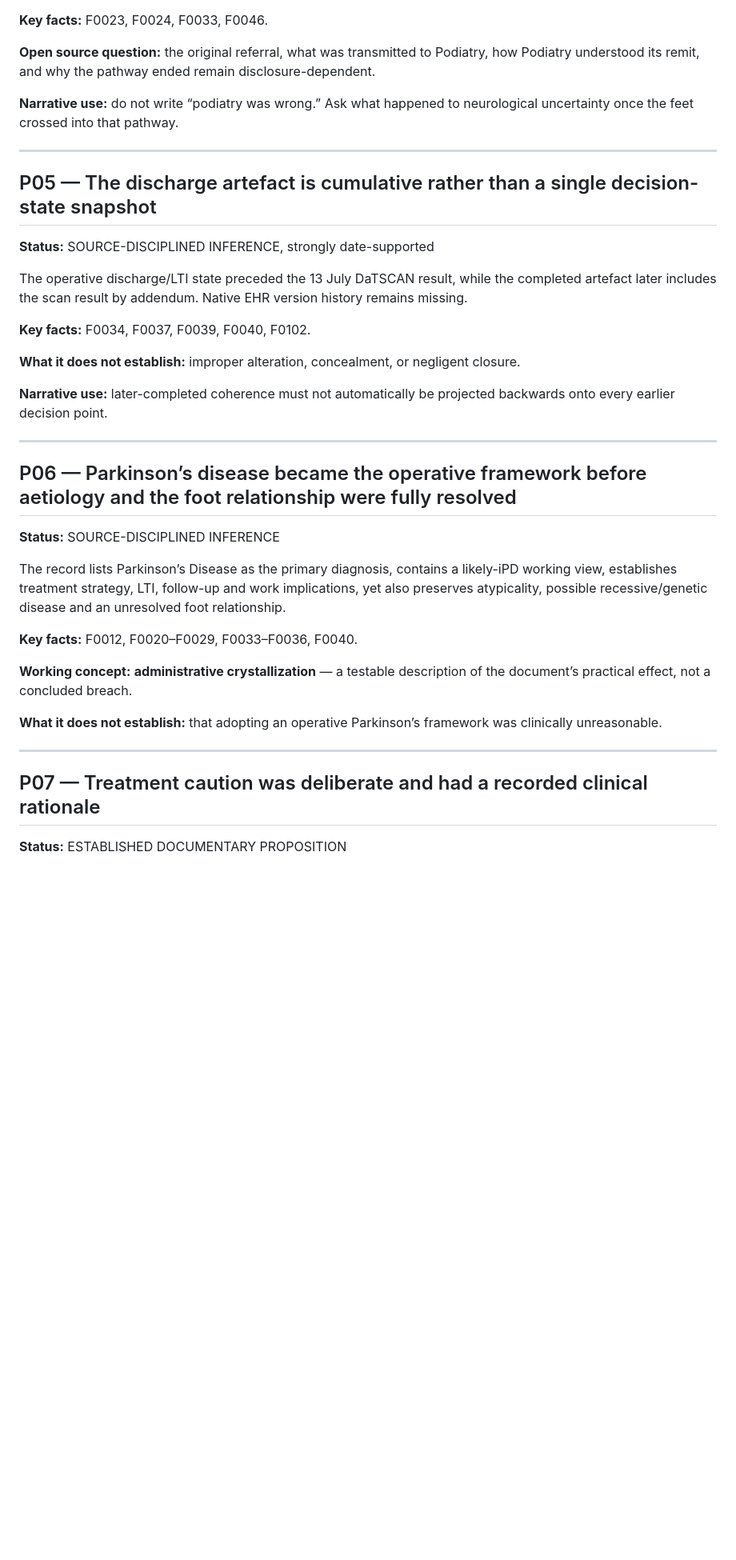
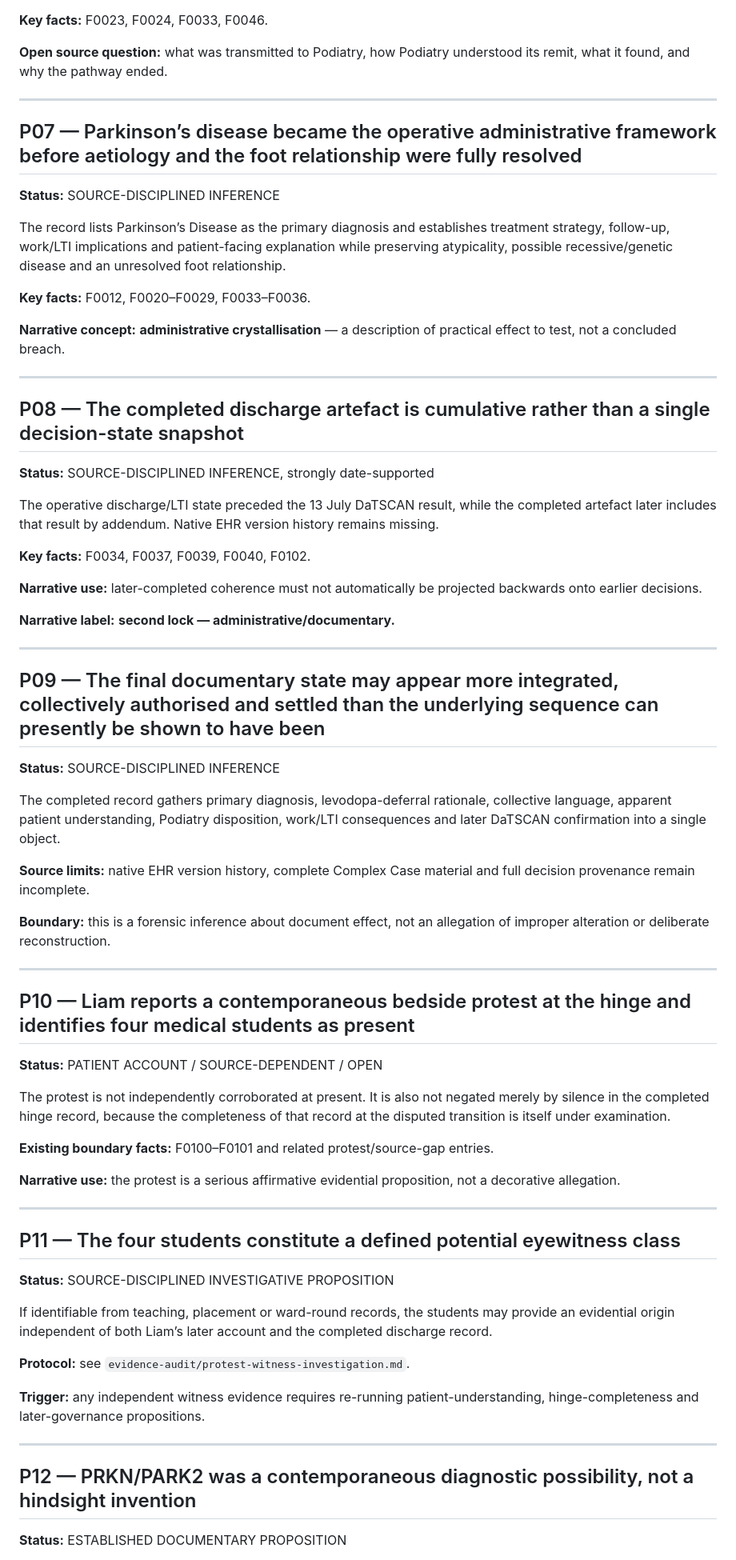
Before and after one commit to TitanicParker/for-counsel, a Markdown page: evidence/PROPOSITION_MAP.md, the part around one of its changes. Shown at 80% size. GitHub-like rendering; blank space fills up the shorter version.

```diff
--- a/evidence/PROPOSITION_MAP.md
+++ b/evidence/PROPOSITION_MAP.md
@@ -68,41 +92,73 @@ The discharge plan requested outpatient Chiropody/Podiatry and records that an S
 
 **Key facts:** F0023, F0024, F0033, F0046.
 
-**Open source question:** the original referral, what was transmitted to Podiatry, how Podiatry understood its remit, and why the pathway ended remain disclosure-dependent.
-
-**Narrative use:** do not write “podiatry was wrong.” Ask what happened to neurological uncertainty once the feet crossed into that pathway.
+**Open source question:** what was transmitted to Podiatry, how Podiatry understood its remit, what it found, and why the pathway ended.
 
 ---
 
-## P05 — The discharge artefact is cumulative rather than a single decision-state snapshot
+## P07 — Parkinson’s disease became the operative administrative framework before aetiology and the foot relationship were fully resolved
+
+**Status:** SOURCE-DISCIPLINED INFERENCE
+
+The record lists Parkinson’s Disease as the primary diagnosis and establishes treatment strategy, follow-up, work/LTI implications and patient-facing explanation while preserving atypicality, possible recessive/genetic disease and an unresolved foot relationship.
+
+**Key facts:** F0012, F0020–F0029, F0033–F0036.
+
+**Narrative concept:** **administrative crystallisation** — a description of practical effect to test, not a concluded breach.
+
+---
+
+## P08 — The completed discharge artefact is cumulative rather than a single decision-state snapshot
 
 **Status:** SOURCE-DISCIPLINED INFERENCE, strongly date-supported
 
-The operative discharge/LTI state preceded the 13 July DaTSCAN result, while the completed artefact later includes the scan result by addendum. Native EHR version history remains missing.
+The operative discharge/LTI state preceded the 13 July DaTSCAN result, while the completed artefact later includes that result by addendum. Native EHR version history remains missing.
 
 **Key facts:** F0034, F0037, F0039, F0040, F0102.
 
-**What it does not establish:** improper alteration, concealment, or negligent closure.
+**Narrative use:** later-completed coherence must not automatically be projected backwards onto earlier decisions.
 
-**Narrative use:** later-completed coherence must not automatically be projected backwards onto every earlier decision point.
+**Narrative label:** **second lock — administrative/documentary.**
 
 ---
 
-## P06 — Parkinson’s disease became the operative framework before aetiology and the foot relationship were fully resolved
+## P09 — The final documentary state may appear more integrated, collectively authorised and settled than the underlying sequence can presently be shown to have been
 
 **Status:** SOURCE-DISCIPLINED INFERENCE
 
-The record lists Parkinson’s Disease as the primary diagnosis, contains a likely-iPD working view, establishes treatment strategy, LTI, follow-up and work implications, yet also preserves atypicality, possible recessive/genetic disease and an unresolved foot relationship.
+The completed record gathers primary diagnosis, levodopa-deferral rationale, collective language, apparent patient understanding, Podiatry disposition, work/LTI consequences and later DaTSCAN confirmation into a single object.
 
-**Key facts:** F0012, F0020–F0029, F0033–F0036, F0040.
+**Source limits:** native EHR version history, complete Complex Case material and full decision provenance remain incomplete.
 
-**Working concept:** **administrative crystallization** — a testable description of the document’s practical effect, not a concluded breach.
-
-**What it does not establish:** that adopting an operative Parkinson’s framework was clinically unreasonable.
+**Boundary:** this is a forensic inference about document effect, not an allegation of improper alteration or deliberate reconstruction.
 
 ---
 
-## P07 — Treatment caution was deliberate and had a recorded clinical rationale
+## P10 — Liam reports a contemporaneous bedside protest at the hinge and identifies four medical students as present
+
+**Status:** PATIENT ACCOUNT / SOURCE-DEPENDENT / OPEN
+
+The protest is not independently corroborated at present. It is also not negated merely by silence in the completed hinge record, because the completeness of that record at the disputed transition is itself under examination.
+
+**Existing boundary facts:** F0100–F0101 and related protest/source-gap entries.
+
+**Narrative use:** the protest is a serious affirmative evidential proposition, not a decorative allegation.
+
+---
+
+## P11 — The four students constitute a defined potential eyewitness class
+
+**Status:** SOURCE-DISCIPLINED INVESTIGATIVE PROPOSITION
+
+If identifiable from teaching, placement or ward-round records, the students may provide an evidential origin independent of both Liam’s later account and the completed discharge record.
+
+**Protocol:** see `evidence-audit/protest-witness-investigation.md`.
+
+**Trigger:** any independent witness evidence requires re-running patient-understanding, hinge-completeness and later-governance propositions.
+
+---
+
+## P12 — PRKN/PARK2 was a contemporaneous diagnostic possibility, not a hindsight invention
 
 **Status:** ESTABLISHED DOCUMENTARY PROPOSITION
 
```
Also changed, not shown: other parts of evidence/PROPOSITION_MAP.md (+120 -93 lines).
